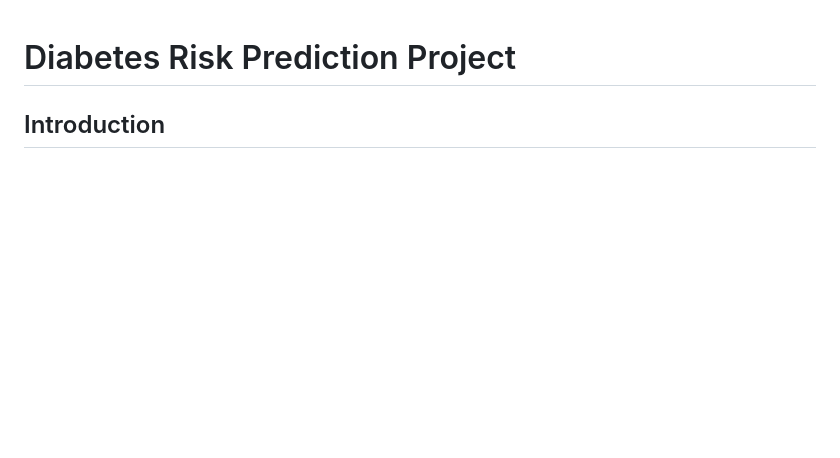
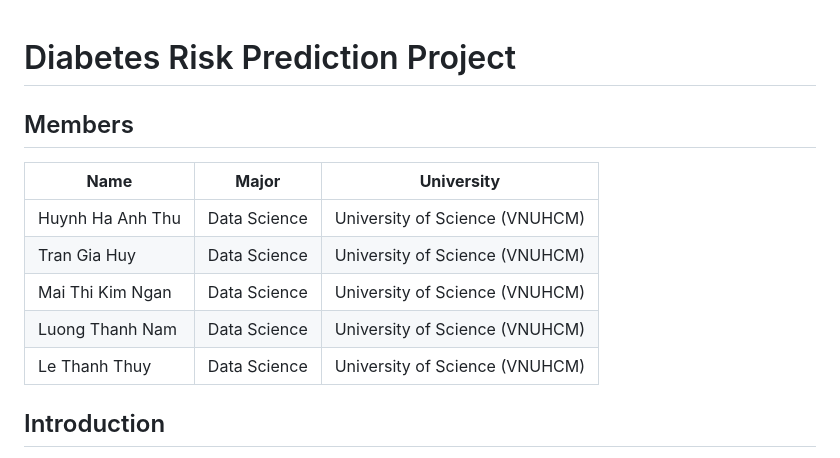
Before and after one commit to huynhhaanhthu584/Diabetes-Health-Indicators, a Markdown page: README.md, the part around the change. GitHub-like rendering; blank space fills up the shorter version.

```diff
--- a/README.md
+++ b/README.md
@@ -1,4 +1,14 @@
 # Diabetes Risk Prediction Project
+## Members
+| **Name**| **Major**| **University**|
+|-|-|-|
+| Huynh Ha Anh Thu      | Data Science  | University of Science (VNUHCM) |
+| Tran Gia Huy          | Data Science  | University of Science (VNUHCM) |
+| Mai Thi Kim Ngan      | Data Science  | University of Science (VNUHCM) |
+| Luong Thanh Nam       | Data Science  | University of Science (VNUHCM) |
+| Le Thanh Thuy         | Data Science  | University of Science (VNUHCM) |
+
+
 
 ## Introduction
 Diabetes is a serious chronic disease that affects the body's ability to regulate blood glucose levels, leading to complications such as heart disease, vision loss, amputations, and kidney disease. Early diagnosis and timely intervention can significantly reduce the impact of this disease. The goal of this project is to build a prediction model for diabetes risk based on the 2015 health survey dataset of 253,680 U.S. citizens.
```
